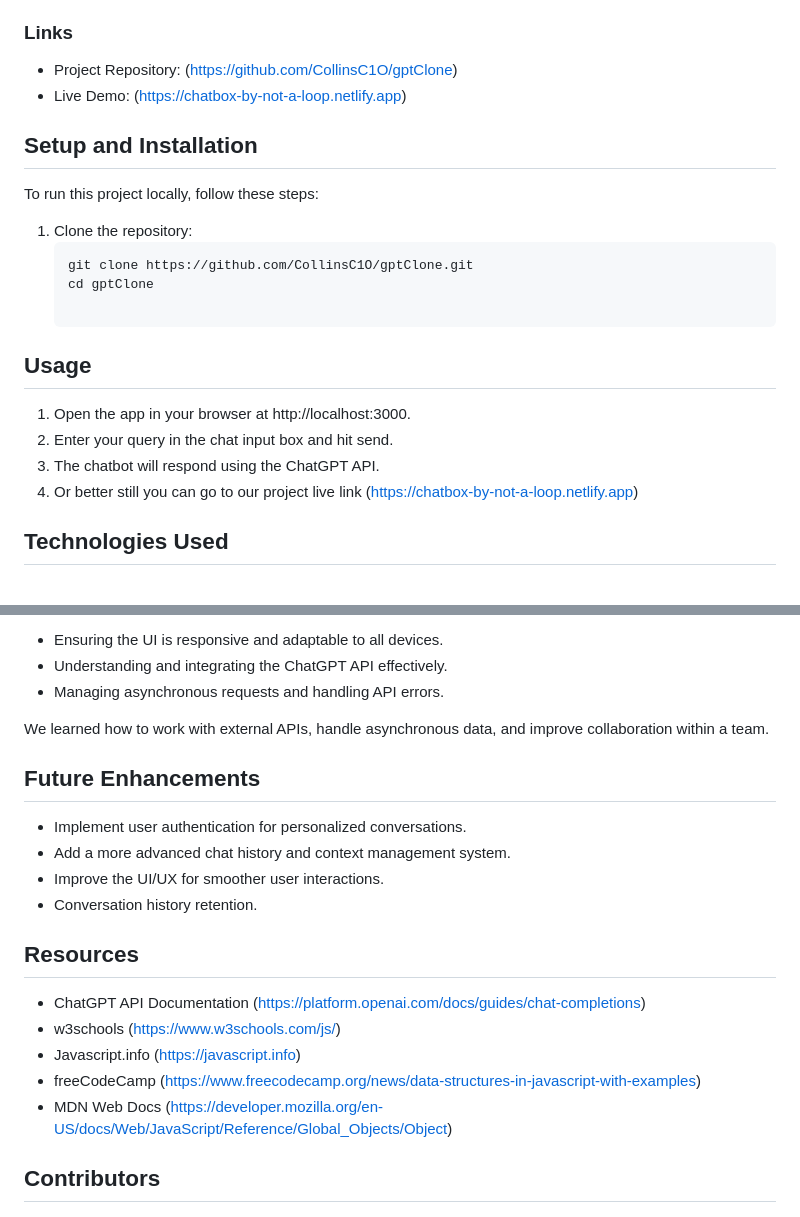
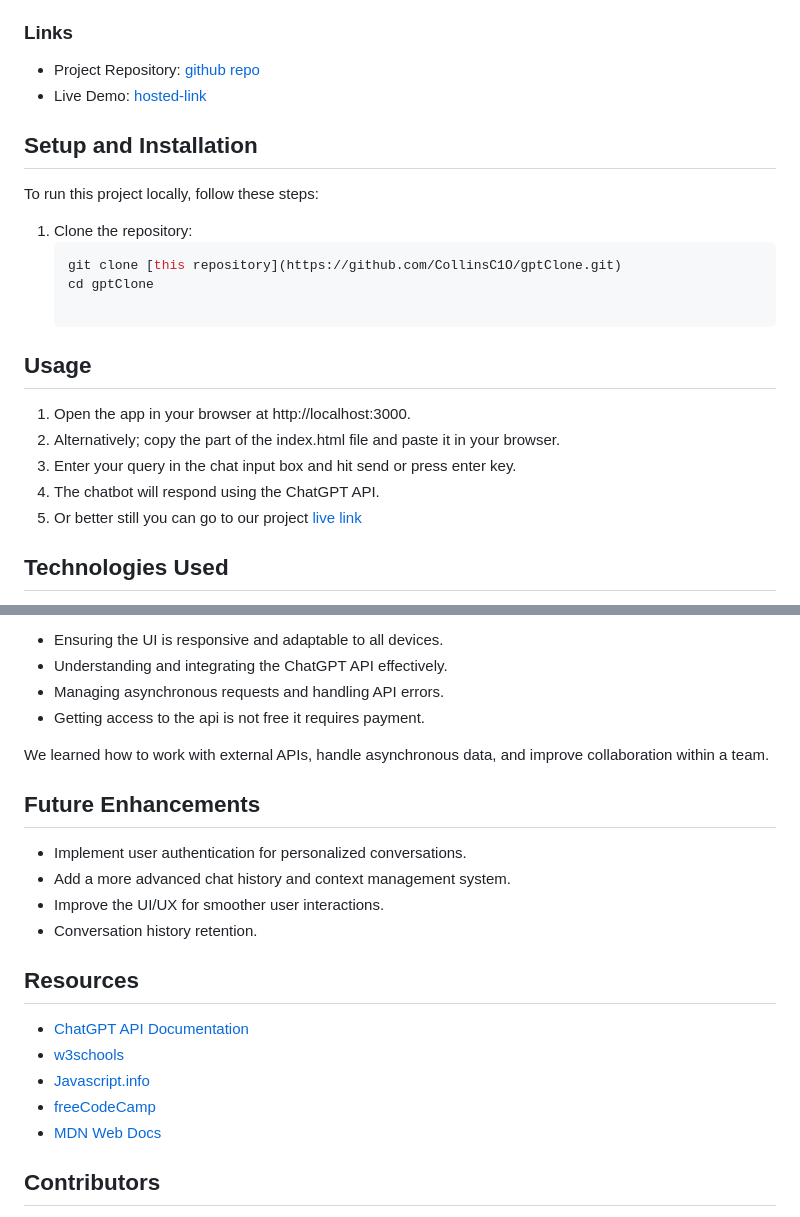
Before and after one commit to CollinsC1O/gptClone, a Markdown page: README.md, 2 parts joined by grey strips. Rendered like a GitHub page.

Commit message:
chore: update readme file

````diff
--- a/README.md
+++ b/README.md
@@ -46,8 +46,8 @@ The goal of this project is to create a chatbot that can answer user queries usi
 
 ### Links
 
-- Project Repository: (https://github.com/CollinsC1O/gptClone)
-- Live Demo: (https://chatbox-by-not-a-loop.netlify.app)
+- Project Repository: [github repo](https://github.com/CollinsC1O/gptClone)
+- Live Demo: [hosted-link](https://chatbox-by-not-a-loop.netlify.app)
 
 ## Setup and Installation
 
@@ -55,15 +55,16 @@ To run this project locally, follow these steps:
 
 1. Clone the repository:
    ```bash
-   git clone https://github.com/CollinsC1O/gptClone.git
+   git clone [this repository](https://github.com/CollinsC1O/gptClone.git)
    cd gptClone
 
 ## Usage
 
 1. Open the app in your browser at http://localhost:3000.
-2. Enter your query in the chat input box and hit send.
+1. Alternatively; copy the part of the index.html file and paste it in your browser.
+2. Enter your query in the chat input box and hit send or press enter key.
 3. The chatbot will respond using the ChatGPT API.
-4. Or better still you can go to our project live link (https://chatbox-by-not-a-loop.netlify.app)
+4. Or better still you can go to our project [live link](https://chatbox-by-not-a-loop.netlify.app)
 
 ## Technologies Used
 
@@ -80,6 +81,7 @@ During the development of this project, our team faced the following challenges:
 -   Ensuring the UI is responsive and adaptable to all devices.
 -   Understanding and integrating the ChatGPT API effectively.
 -   Managing asynchronous requests and handling API errors.
+-	Getting access to the api is not free it requires payment.
 
 We learned how to work with external APIs, handle asynchronous data, and improve collaboration within a team.
 
@@ -92,11 +94,11 @@ We learned how to work with external APIs, handle asynchronous data, and improve
 
 ## Resources
 
-- ChatGPT API Documentation (https://platform.openai.com/docs/guides/chat-completions)
-- w3schools (https://www.w3schools.com/js/)
-- Javascript.info (https://javascript.info)
-- freeCodeCamp (https://www.freecodecamp.org/news/data-structures-in-javascript-with-examples)
-- MDN Web Docs (https://developer.mozilla.org/en-US/docs/Web/JavaScript/Reference/Global_Objects/Object)
+- [ChatGPT API Documentation](https://platform.openai.com/docs/guides/chat-completions)
+- [w3schools](https://www.w3schools.com/js/)
+- [Javascript.info](https://javascript.info)
+- [freeCodeCamp](https://www.freecodecamp.org/news/data-structures-in-javascript-with-examples)
+- [MDN Web Docs](https://developer.mozilla.org/en-US/docs/Web/JavaScript/Reference/Global_Objects/Object)
 
 ## Contributors
 
````
